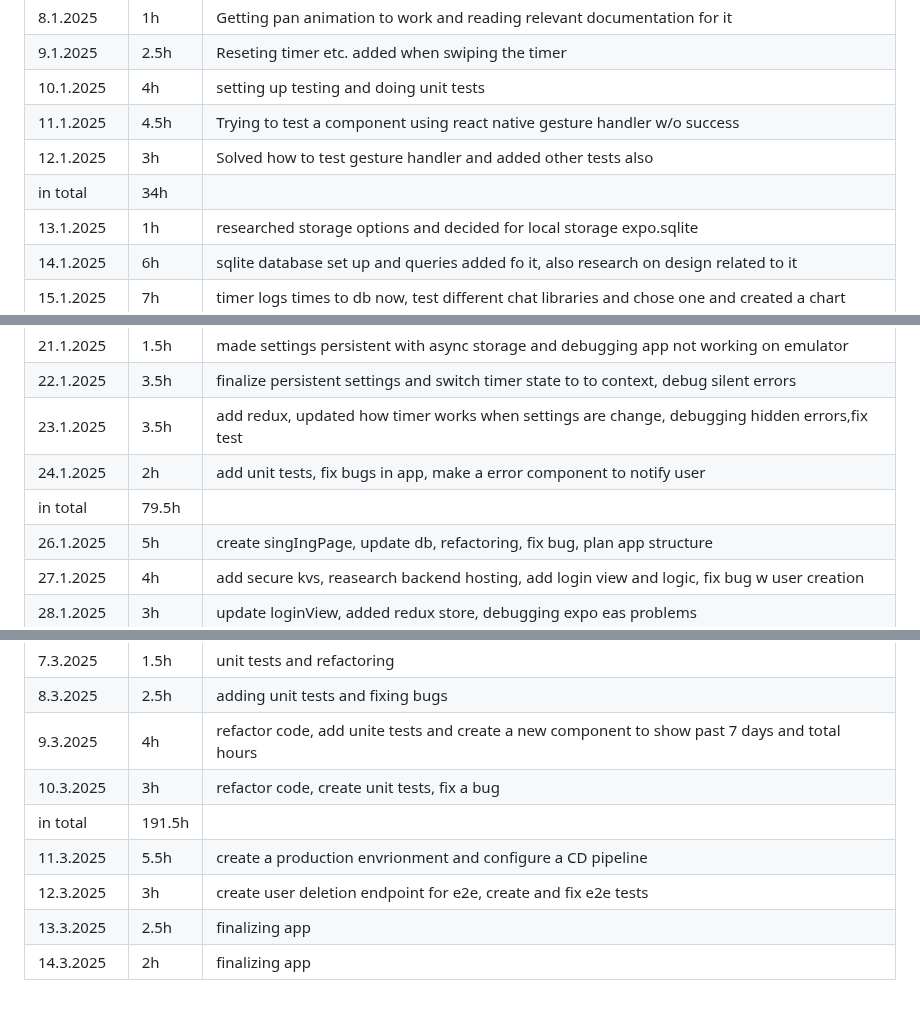
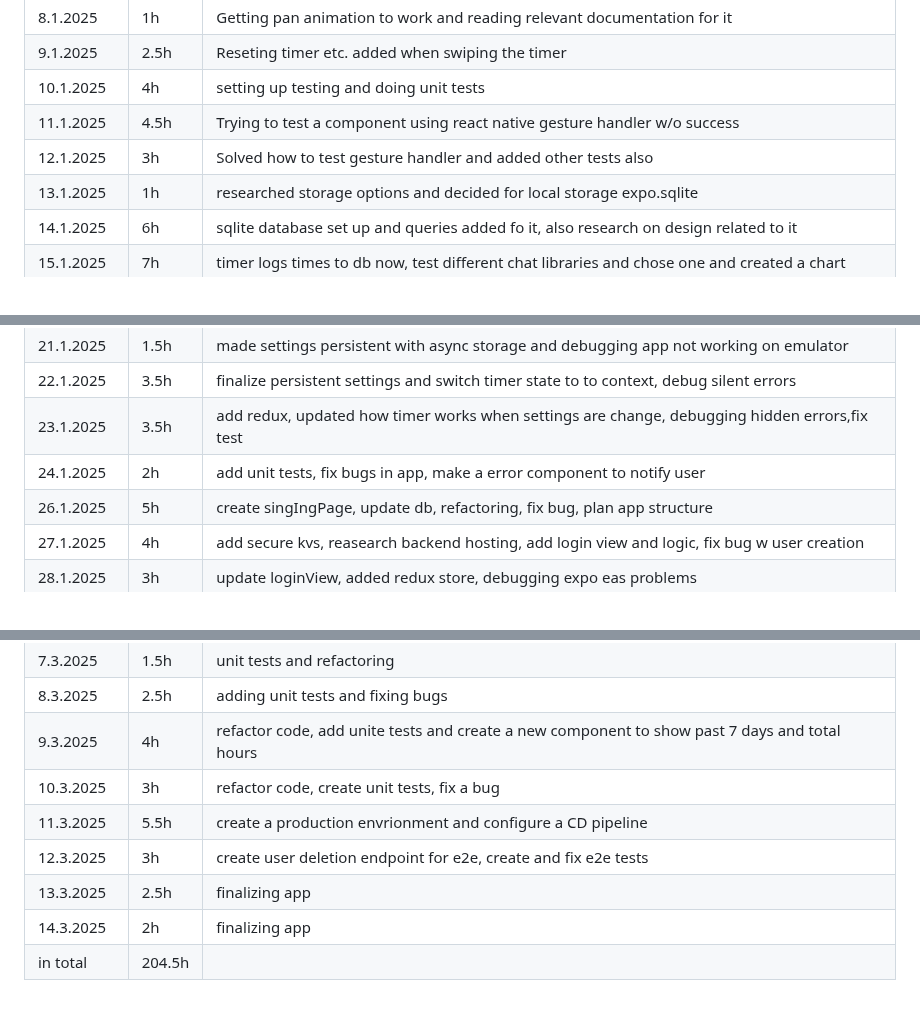
Before and after one commit to aitoAarni/Timer-App, a Markdown page: hours.md, 3 parts joined by grey strips. Rendered like a GitHub page.

Commit message:
count total hours

```diff
--- a/hours.md
+++ b/hours.md
@@ -13,7 +13,6 @@
 | 10.1.2025  | 4h     | setting up testing and doing unit tests                                                       |
 | 11.1.2025  | 4.5h   | Trying to test a component using react native gesture handler w/o success                     |
 | 12.1.2025  | 3h     | Solved how to test gesture handler and added other tests also                                 |
-| in total   | 34h    |                                                                                               |
 | 13.1.2025  | 1h     | researched storage options and decided for local storage expo.sqlite                          |
 | 14.1.2025  | 6h     | sqlite database set up and queries added fo it, also research on design related to it         |
 | 15.1.2025  | 7h     | timer logs times to db now, test different chat libraries and chose one and created a chart   |
@@ -26,7 +25,6 @@
 | 22.1.2025  | 3.5h   | finalize persistent settings and switch timer state to to context, debug silent errors        |
 | 23.1.2025  | 3.5h   | add redux, updated how timer works when settings are change, debugging hidden errors,fix test |
 | 24.1.2025  | 2h     | add unit tests, fix bugs in app, make a error component to notify user                        |
-| in total   | 79.5h  |                                                                                               |
 | 26.1.2025  | 5h     | create singIngPage, update db, refactoring, fix bug, plan app structure                       |
 | 27.1.2025  | 4h     | add secure kvs, reasearch backend hosting, add login view and logic, fix bug w user creation  |
 | 28.1.2025  | 3h     | update loginView, added redux store, debugging expo eas problems                              |
@@ -60,8 +57,8 @@
 | 8.3.2025   | 2.5h   | adding unit tests and fixing bugs                                                             |
 | 9.3.2025   | 4h     | refactor code, add unite tests and create a new component to show past 7 days and total hours |
 | 10.3.2025  | 3h     | refactor code, create unit tests, fix a bug                                                   |
-| in total   | 191.5h |                                                                                               |
 | 11.3.2025  | 5.5h   | create a production envrionment and configure a CD pipeline                                   |
 | 12.3.2025  | 3h     | create user deletion endpoint for e2e, create and fix e2e tests                               |
 | 13.3.2025  | 2.5h   | finalizing app                                                                                |
 | 14.3.2025  | 2h     | finalizing app                                                                                |
+| in total   | 204.5h |                                                                                               |
```
Also changed, not shown: other parts of hours.md (+0 -1 lines).
